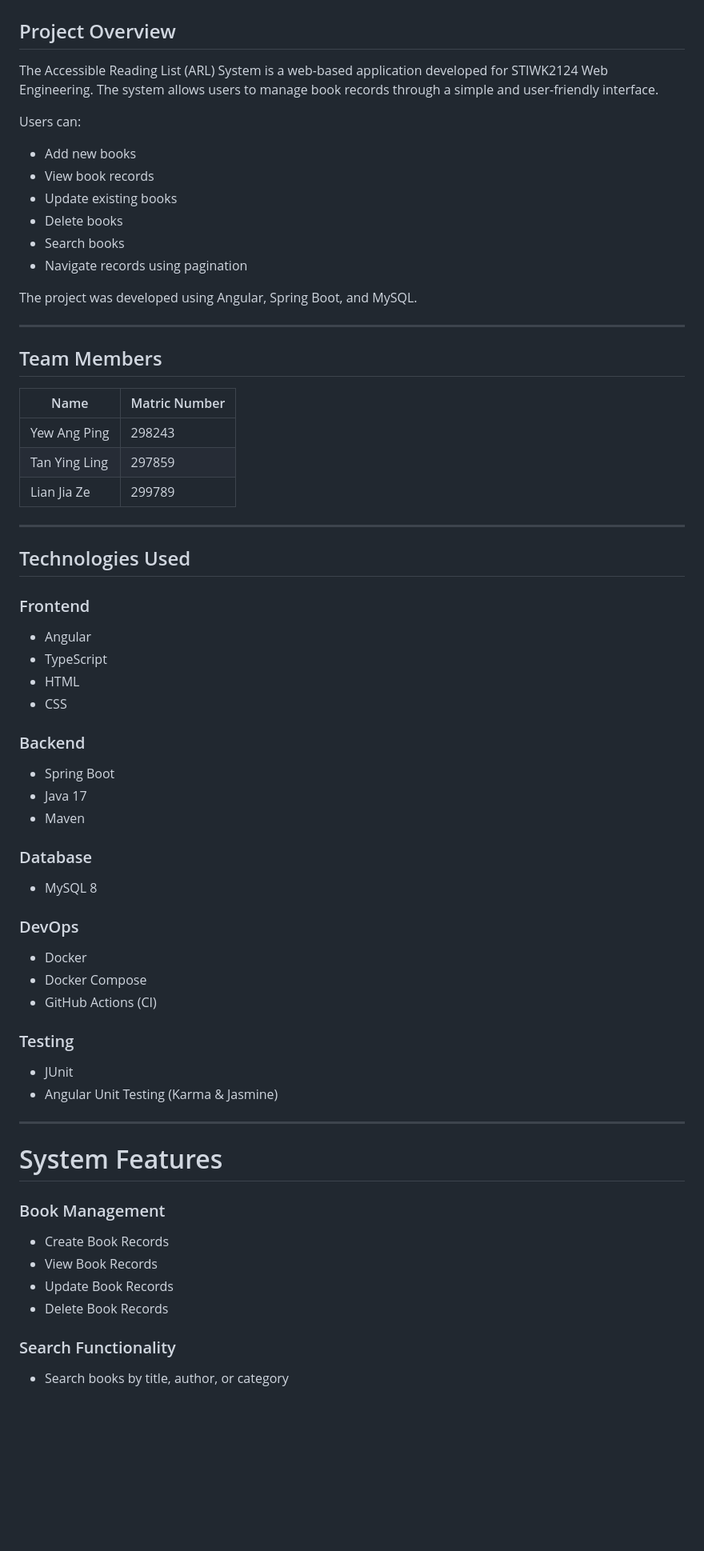
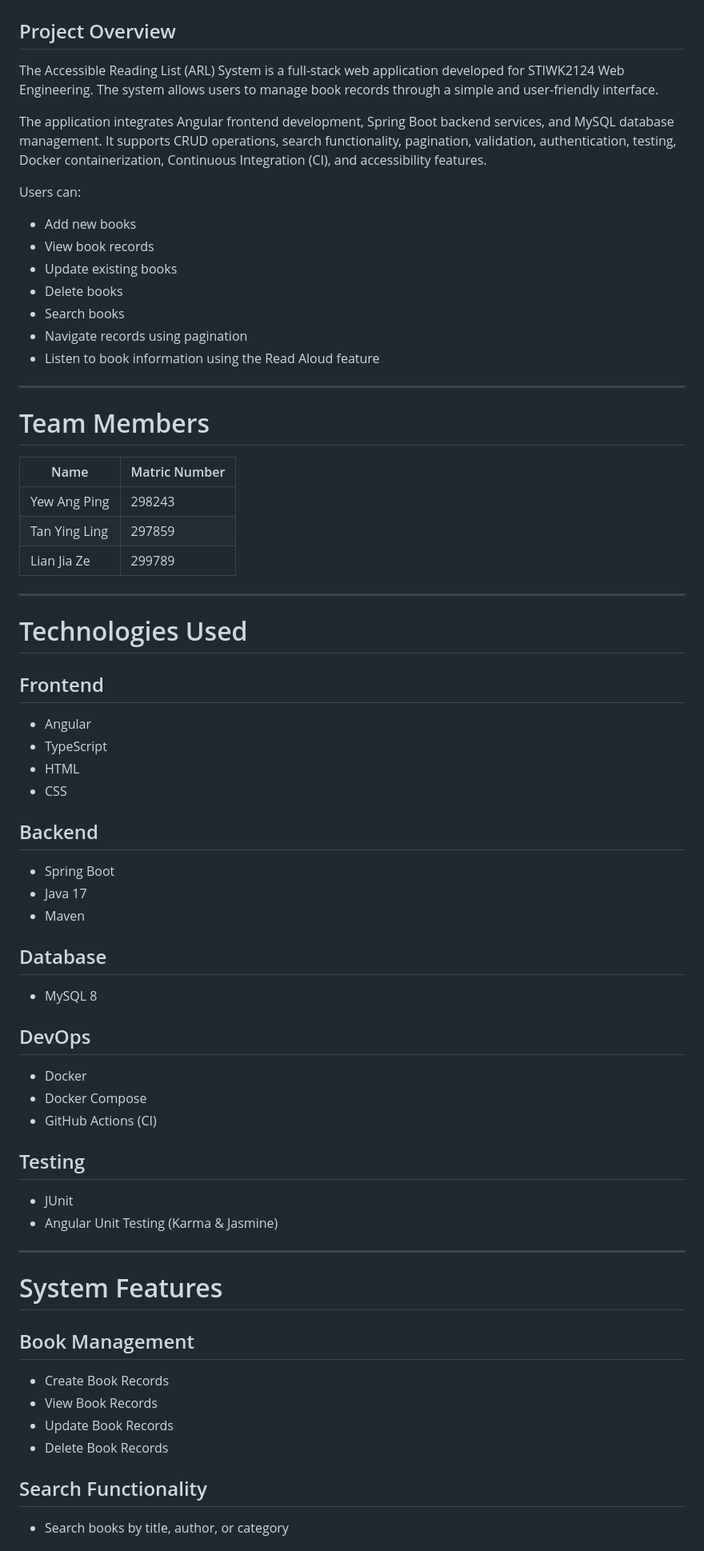
Before and after one commit to angping23/STIWK2124-A3-Group8, a Markdown page: README.md, the part around one of its changes. Shown at 80% size. Rendered like a GitHub page; blank space fills up the shorter version.

```diff
--- a/README.md
+++ b/README.md
@@ -2,7 +2,9 @@
 
 ## Project Overview
 
-The Accessible Reading List (ARL) System is a web-based application developed for STIWK2124 Web Engineering. The system allows users to manage book records through a simple and user-friendly interface.
+The Accessible Reading List (ARL) System is a full-stack web application developed for STIWK2124 Web Engineering. The system allows users to manage book records through a simple and user-friendly interface.
+
+The application integrates Angular frontend development, Spring Boot backend services, and MySQL database management. It supports CRUD operations, search functionality, pagination, validation, authentication, testing, Docker containerization, Continuous Integration (CI), and accessibility features.
 
 Users can:
 
@@ -12,12 +14,11 @@ Users can:
 - Delete books
 - Search books
 - Navigate records using pagination
-
-The project was developed using Angular, Spring Boot, and MySQL.
+- Listen to book information using the Read Aloud feature
 
 ---
 
-## Team Members
+# Team Members
 
 | Name | Matric Number |
 |--------|--------|
@@ -27,28 +28,33 @@ The project was developed using Angular, Spring Boot, and MySQL.
 
 ---
 
-## Technologies Used
+# Technologies Used
 
-### Frontend
+## Frontend
+
 - Angular
 - TypeScript
 - HTML
 - CSS
 
-### Backend
+## Backend
+
 - Spring Boot
 - Java 17
 - Maven
 
-### Database
+## Database
+
 - MySQL 8
 
-### DevOps
+## DevOps
+
 - Docker
 - Docker Compose
 - GitHub Actions (CI)
 
-### Testing
+## Testing
+
 - JUnit
 - Angular Unit Testing (Karma & Jasmine)
 
@@ -56,12 +62,14 @@ The project was developed using Angular, Spring Boot, and MySQL.
 
 # System Features
 
-### Book Management
+## Book Management
+
 - Create Book Records
 - View Book Records
 - Update Book Records
 - Delete Book Records
 
-### Search Functionality
+## Search Functionality
+
 - Search books by title, author, or category
 
```
Also changed, not shown: other parts of README.md (+95 -52 lines).
